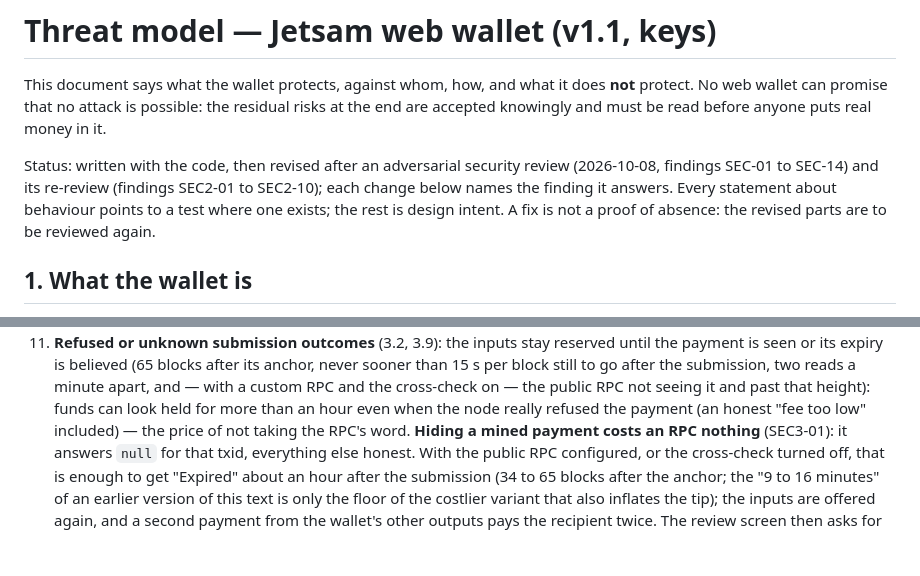
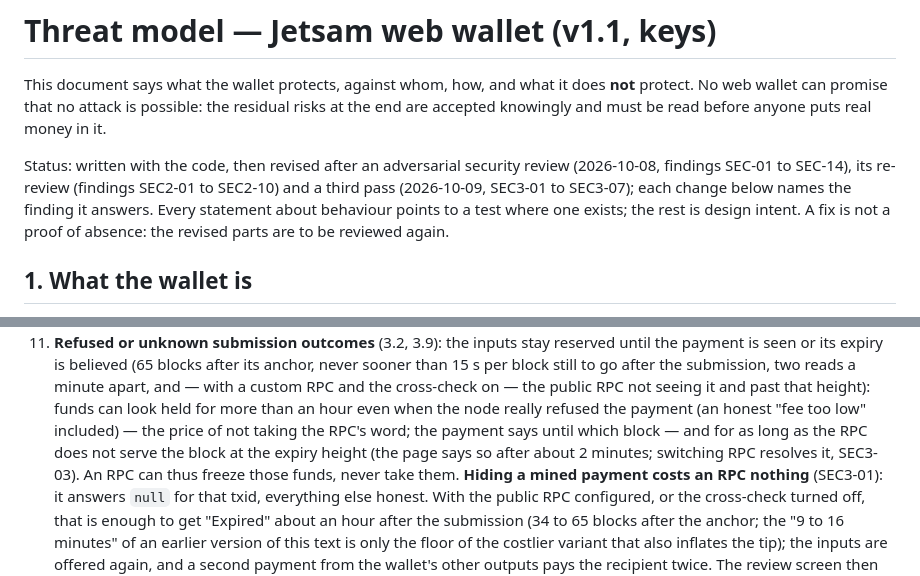
Before and after one commit to jetsam-chain/jetsam-web-wallet, a Markdown page: THREAT_MODEL.md, 2 parts joined by grey strips. GitHub-like rendering; blank space fills up the shorter version.

```diff
--- a/THREAT_MODEL.md
+++ b/THREAT_MODEL.md
@@ -6,8 +6,9 @@ the residual risks at the end are accepted knowingly and must be read before
 anyone puts real money in it.
 
 Status: written with the code, then revised after an adversarial security
-review (2026-10-08, findings SEC-01 to SEC-14) and its re-review (findings
-SEC2-01 to SEC2-10); each change below names the finding it answers. Every
+review (2026-10-08, findings SEC-01 to SEC-14), its re-review (findings
+SEC2-01 to SEC2-10) and a third pass (2026-10-09, SEC3-01 to SEC3-07); each
+change below names the finding it answers. Every
 statement about behaviour points to a test where one exists; the rest is
 design intent. A fix is not a proof of absence: the revised parts are to be
 reviewed again.
@@ -467,7 +499,10 @@ loses both, loses the funds. Nothing can be recovered by anyone.
     cross-check on — the public RPC not seeing it and past that height):
     funds can look held for more than an hour even when the node really
     refused the payment (an honest "fee too low" included) — the price of
-    not taking the RPC's word. **Hiding a mined payment costs an RPC
+    not taking the RPC's word; the payment says until which block — and for
+    as long as the RPC does not serve the block at the expiry height (the
+    page says so after about 2 minutes; switching RPC resolves it, SEC3-03).
+    An RPC can thus freeze those funds, never take them. **Hiding a mined payment costs an RPC
     nothing** (SEC3-01): it answers `null` for that txid, everything else
     honest. With the public RPC configured, or the cross-check turned off,
     that is enough to get "Expired" about an hour after the submission (34
```
Also changed, not shown: other parts of THREAT_MODEL.md (+35 -4 lines), README.md (+11 -1 lines).
